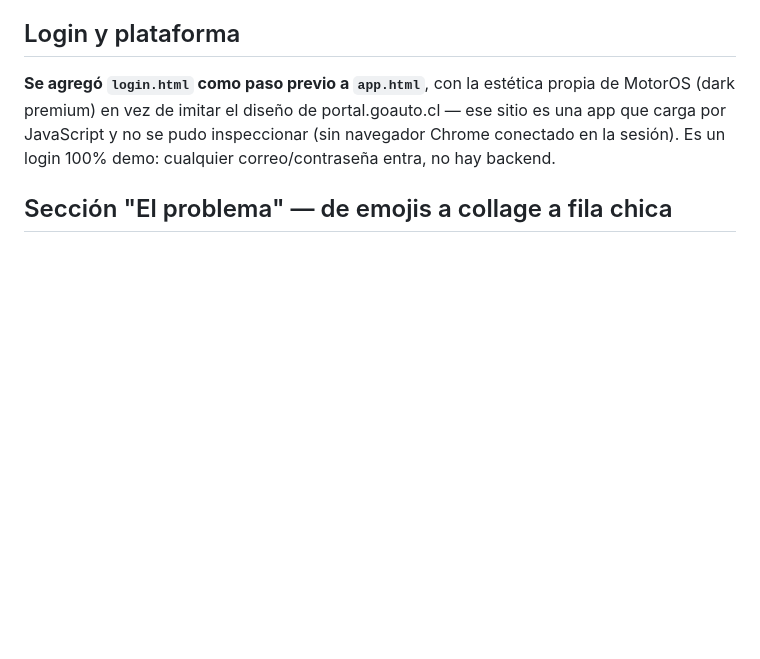
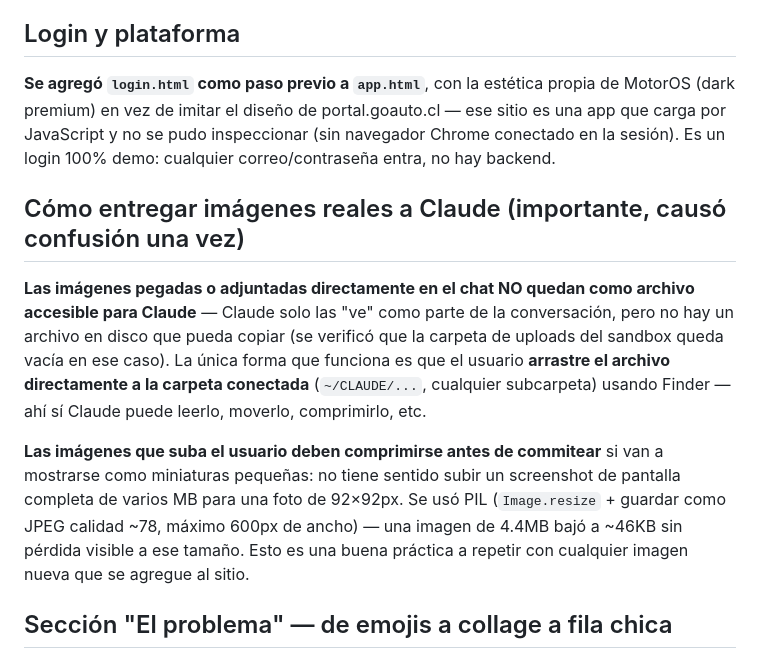
Before and after one commit to akirozzzz/motoros, a Markdown page: docs/DECISIONES.md, the part around the change. GitHub-like rendering; blank space fills up the shorter version.

Commit message:
Actualizar memoria: como entregar imagenes reales a Claude y compresion antes de commitear

```diff
--- a/docs/DECISIONES.md
+++ b/docs/DECISIONES.md
@@ -68,6 +68,21 @@ los vehículos se vieran con ese nivel de detalle, no solo el seleccionado.
 carga por JavaScript y no se pudo inspeccionar (sin navegador Chrome conectado en la
 sesión). Es un login 100% demo: cualquier correo/contraseña entra, no hay backend.
 
+## Cómo entregar imágenes reales a Claude (importante, causó confusión una vez)
+
+**Las imágenes pegadas o adjuntadas directamente en el chat NO quedan como archivo
+accesible para Claude** — Claude solo las "ve" como parte de la conversación, pero no hay
+un archivo en disco que pueda copiar (se verificó que la carpeta de uploads del sandbox
+queda vacía en ese caso). La única forma que funciona es que el usuario **arrastre el
+archivo directamente a la carpeta conectada** (`~/CLAUDE/...`, cualquier subcarpeta) usando
+Finder — ahí sí Claude puede leerlo, moverlo, comprimirlo, etc.
+
+**Las imágenes que suba el usuario deben comprimirse antes de commitear** si van a mostrarse
+como miniaturas pequeñas: no tiene sentido subir un screenshot de pantalla completa de varios
+MB para una foto de 92×92px. Se usó PIL (`Image.resize` + guardar como JPEG calidad ~78,
+máximo 600px de ancho) — una imagen de 4.4MB bajó a ~46KB sin pérdida visible a ese tamaño.
+Esto es una buena práctica a repetir con cualquier imagen nueva que se agregue al sitio.
+
 ## Sección "El problema" — de emojis a collage a fila chica
 
 Se rediseñó dos veces sobre la misma idea (5 imágenes: Frazer, Excel, fotos desordenadas de
```
Also changed, not shown: docs/PENDIENTES.md (+9 -7 lines).
